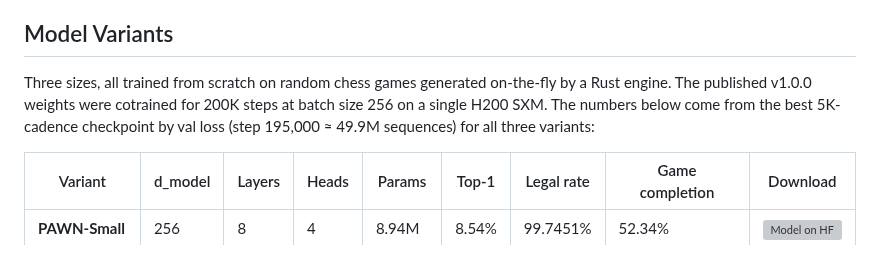
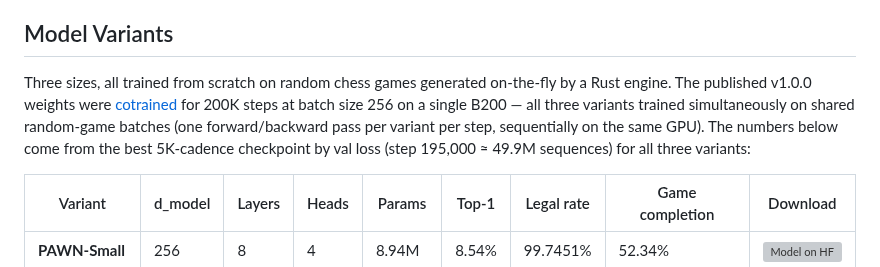
Before and after one commit to thomas-schweich/PAWN, a Markdown page: README.md, the part around the change. GitHub-like rendering; grey boxes are pictures that could not be loaded.

Commit message:
Fix GPU (B200, not H200) and explain cotraining in README
The v1.0.0 cotrain ran on a B200, not an H200. Also add a parenthetical
explaining what "cotrained" means (all three variants trained
simultaneously on shared random-game batches, one forward/backward per
variant per step, sequentially on the same GPU) and link to the
training docs.

```diff
--- a/README.md
+++ b/README.md
@@ -11,7 +11,7 @@ Feel free to use PAWN in your own experiments. PAWN is developed as a personal p
 
 ## Model Variants
 
-Three sizes, all trained from scratch on random chess games generated on-the-fly by a Rust engine. The published v1.0.0 weights were cotrained for 200K steps at batch size 256 on a single H200 SXM. The numbers below come from the best 5K-cadence checkpoint by val loss (step 195,000 ≈ 49.9M sequences) for all three variants:
+Three sizes, all trained from scratch on random chess games generated on-the-fly by a Rust engine. The published v1.0.0 weights were [cotrained](docs/TRAINING.md) for 200K steps at batch size 256 on a single B200 — all three variants trained simultaneously on shared random-game batches (one forward/backward pass per variant per step, sequentially on the same GPU). The numbers below come from the best 5K-cadence checkpoint by val loss (step 195,000 ≈ 49.9M sequences) for all three variants:
 
 | Variant | d_model | Layers | Heads | Params | Top-1 | Legal rate | Game completion | Download |
 |---------|---------|--------|-------|--------|-------|------------|-----------------|----------|
```
